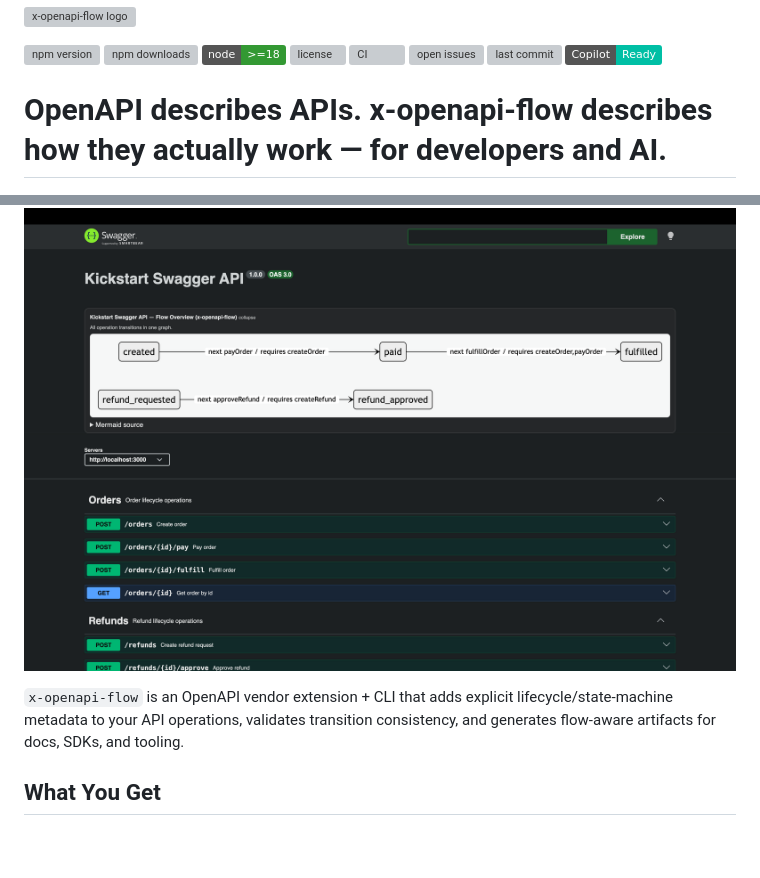
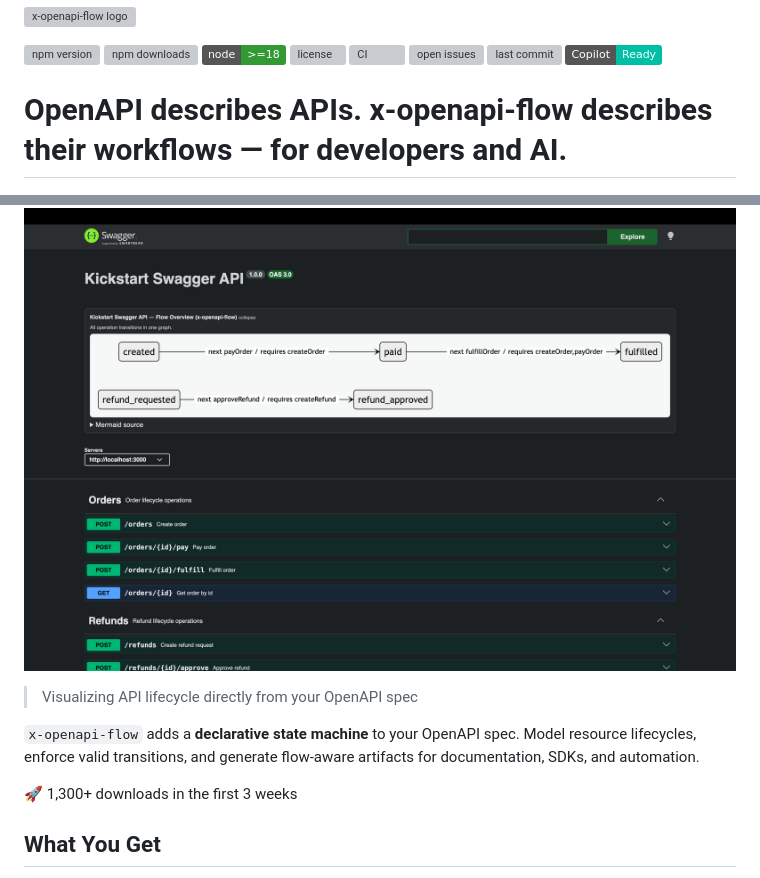
Before and after one commit to tiago-marques/x-openapi-flow, a Markdown page: README.md, 2 parts joined by grey strips. Rendered like a GitHub page; badges without logos; blank space fills up the shorter version; grey boxes are pictures that could not be loaded.

Commit message:
headline

```diff
--- a/README.md
+++ b/README.md
@@ -9,11 +9,15 @@
 [![last commit](https://img.shields.io/github/last-commit/tiago-marques/x-openapi-flow)](https://github.com/tiago-marques/x-openapi-flow/commits/main)
 ![copilot ready](https://img.shields.io/badge/Copilot-Ready-00BFA5?logo=githubcopilot&logoColor=white)
 
-# OpenAPI describes APIs. x-openapi-flow describes how they actually work — for developers and AI.
+# OpenAPI describes APIs. x-openapi-flow describes their workflows — for developers and AI.
 
 ![Swagger UI lifecycle panel with x-openapi-flow](docs/assets/swagger-ui-flow-lifecycle.png)
+> Visualizing API lifecycle directly from your OpenAPI spec
 
-`x-openapi-flow` is an OpenAPI vendor extension + CLI that adds explicit lifecycle/state-machine metadata to your API operations, validates transition consistency, and generates flow-aware artifacts for docs, SDKs, and tooling.
+`x-openapi-flow` adds a **declarative state machine** to your OpenAPI spec.
+Model resource lifecycles, enforce valid transitions, and generate flow-aware artifacts for documentation, SDKs, and automation.
+
+🚀 1,300+ downloads in the first 3 weeks
 
 ## What You Get
 
```
